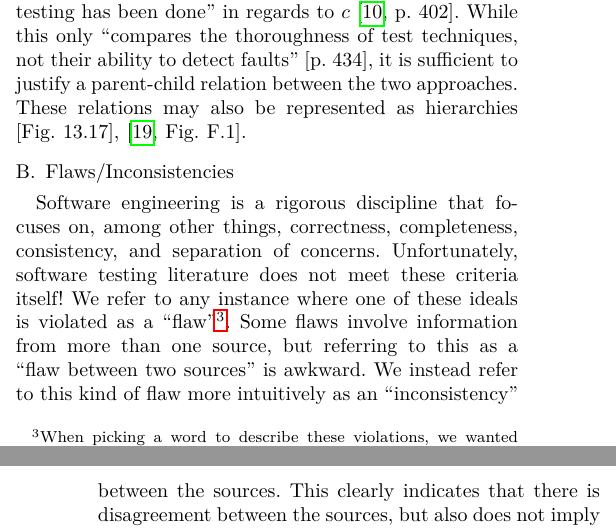
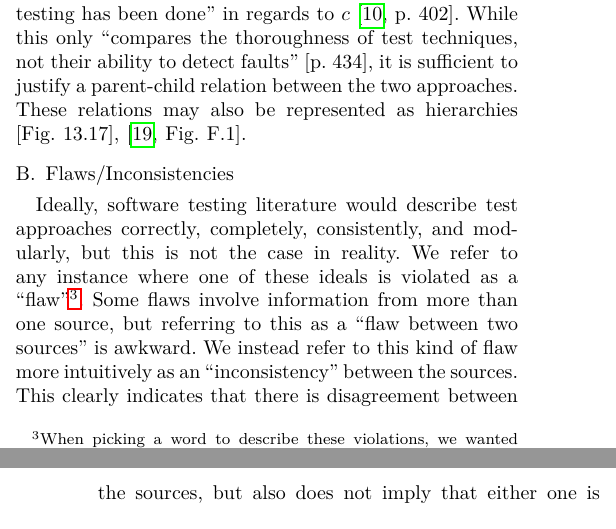
Before and after one commit to samm82/TestingTesting, a LaTeX paper (paper.tex, which reads chapters/02_terminology.tex): two parts of the columns of pages 4 and 5 of 24, joined at a grey line, cut so that both start at the same text. The pictures show the PDF file paper.pdf that the author committed with the source.

Commit message:
Make Sec. 2.2 less repetitive; #199

```diff
--- a/chapters/02_terminology.tex
+++ b/chapters/02_terminology.tex
@@ -432,12 +432,11 @@ hierarchies \ifnotpaper (\citealp[Fig.~F.1]{IEEE2021};
 
 % Before we can start tracking and discussing flaws, we need to be clear about
 % what we mean by the term.
-Software engineering is a rigorous discipline that
-focuses on, among other things, correctness, completeness, consistency, and
-separation of concerns. Unfortunately, software testing literature does not
-meet these criteria itself! We refer to any instance where one of these ideals
-is violated as a ``flaw''\footnote{When picking a word to describe these violations,
-    we wanted to avoid words that are ``overloaded with too many meanings'' like
+Ideally, software testing literature would describe test approaches correctly,
+completely, consistently, and modularly, but this is not the case in reality.
+We refer to any instance where one of these ideals is violated as a ``flaw''%
+\footnote{When picking a word to describe these violations, we wanted to avoid
+    words that are ``overloaded with too many meanings'' like
     ``error'' and ``fault'' \citep[p.~12\=/3; see \Cref{error-fault-failure}
         for more detailed discussion]{SWEBOK2024}. A small literature review
     revealed that established standards (see \Cref{stds}) only use the term
```
Also changed, not shown: paper.pdf, thesis.pdf.
